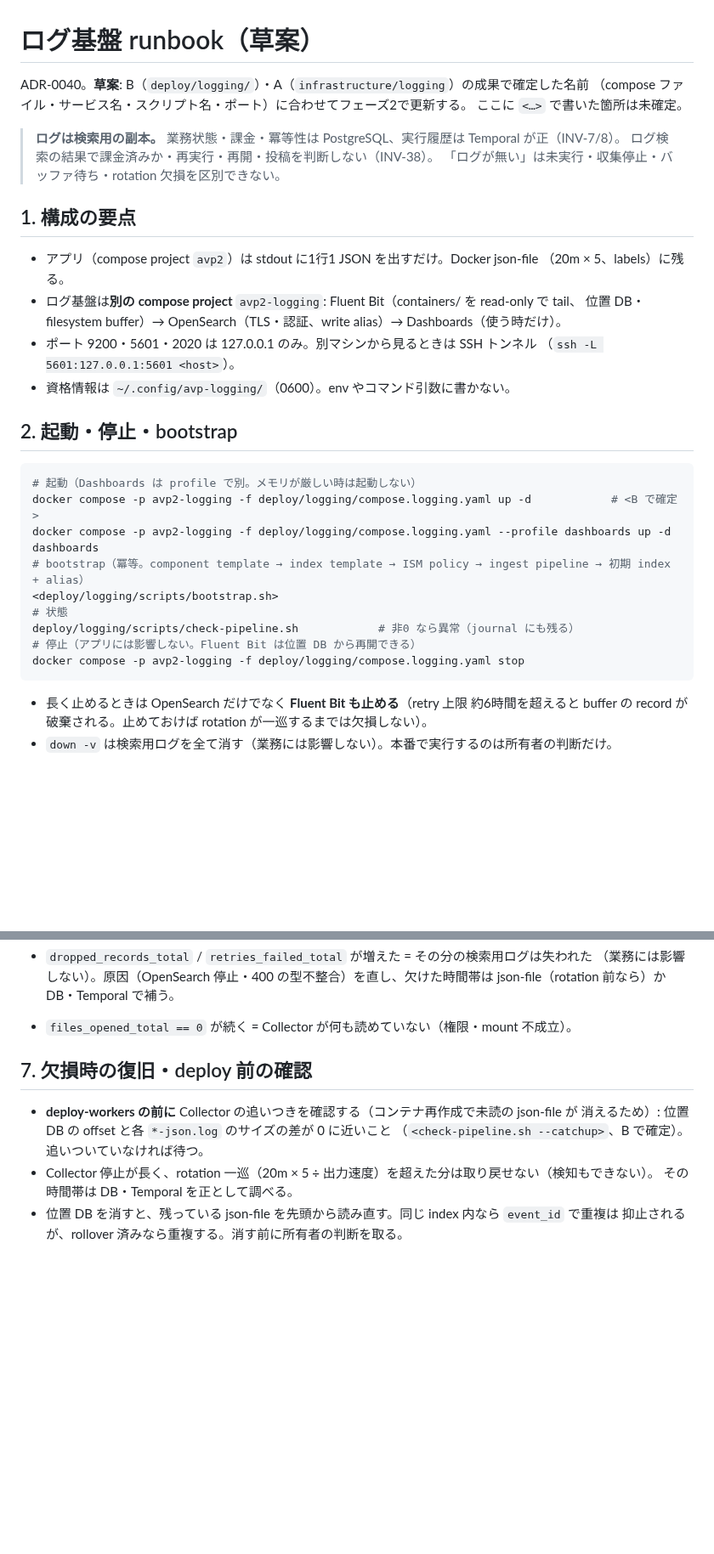
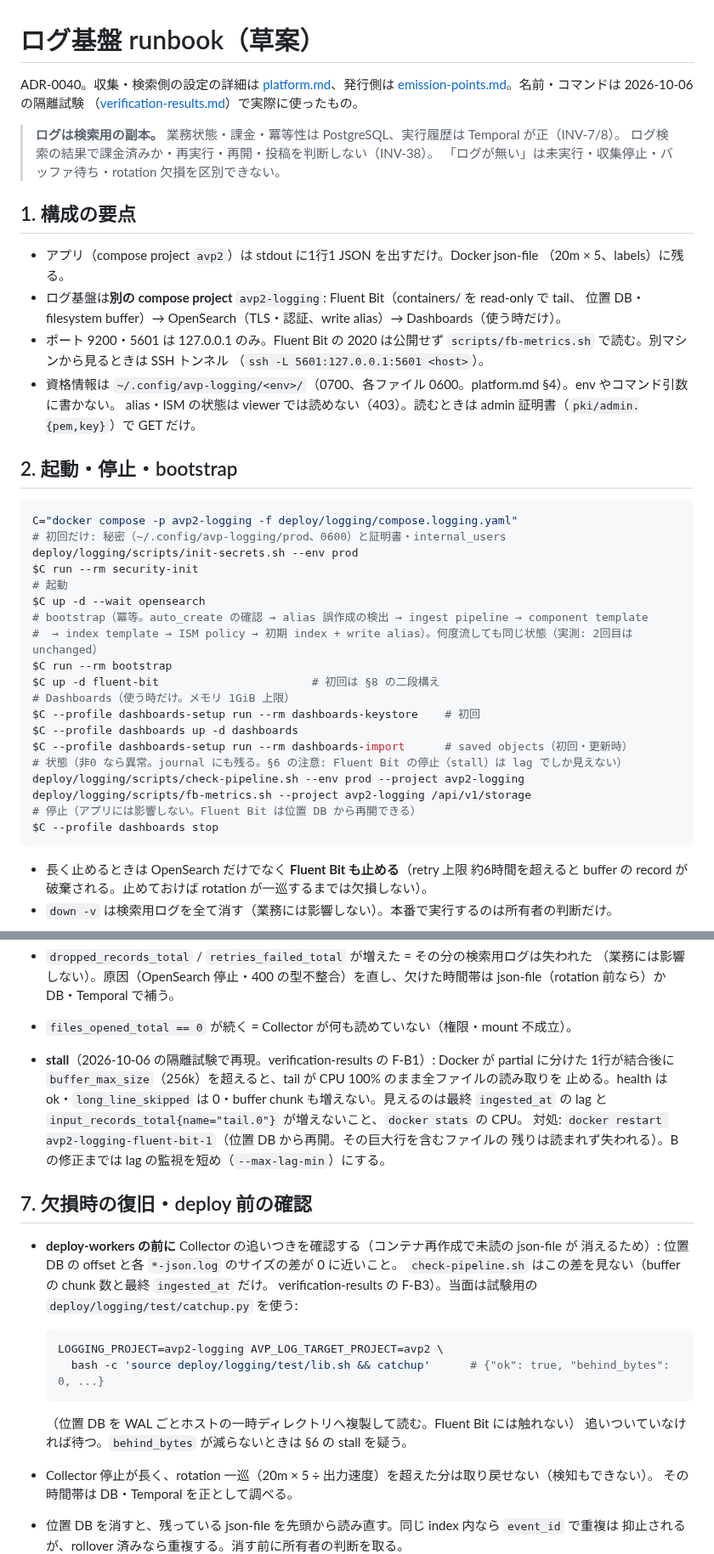
Before and after one commit to amnysk/ai-video-platform-v2, a Markdown page: docs/operations/logging-runbook.md, 2 parts joined by grey strips. Shown at 85% size. Rendered like a GitHub page; blank space fills up the shorter version.

Commit message:
docs(logging): fill the runbook with the names used in the isolated test
Replace the <B で確定> placeholders with the compose services, scripts and
credential paths actually exercised in the 2026-10-06 isolated stack, and
note the tail stall (F-B1) and the catch-up gap in check-pipeline (F-B3)
found there. Written by the previous C session before it was interrupted;
committed here to preserve it.

Co-Authored-By: Claude Opus 5.5 <noreply@anthropic.com>

````diff
--- a/docs/operations/logging-runbook.md
+++ b/docs/operations/logging-runbook.md
@@ -1,8 +1,8 @@
 # ログ基盤 runbook（草案）
 
-ADR-0040。**草案**: B（`deploy/logging/`）・A（`infrastructure/logging`）の成果で確定した名前
-（compose ファイル・サービス名・スクリプト名・ポート）に合わせてフェーズ2で更新する。
-ここに `<…>` で書いた箇所は未確定。
+ADR-0040。収集・検索側の設定の詳細は [platform.md](../observability/platform.md)、発行側は
+[emission-points.md](../observability/emission-points.md)。名前・コマンドは 2026-10-06 の隔離試験
+（[verification-results.md](../observability/verification-results.md)）で実際に使ったもの。
 
 > **ログは検索用の副本。** 業務状態・課金・冪等性は PostgreSQL、実行履歴は Temporal が正（INV-7/8）。
 > ログ検索の結果で課金済みか・再実行・再開・投稿を判断しない（INV-38）。
@@ -14,22 +14,33 @@ ADR-0040。**草案**: B（`deploy/logging/`）・A（`infrastructure/logging`
   （20m × 5、labels）に残る。
 - ログ基盤は**別の compose project** `avp2-logging`: Fluent Bit（containers/ を read-only で tail、
   位置 DB・filesystem buffer）→ OpenSearch（TLS・認証、write alias）→ Dashboards（使う時だけ）。
-- ポート 9200・5601・2020 は 127.0.0.1 のみ。別マシンから見るときは SSH トンネル
+- ポート 9200・5601 は 127.0.0.1 のみ。Fluent Bit の 2020 は公開せず `scripts/fb-metrics.sh` で読む。別マシンから見るときは SSH トンネル
   （`ssh -L 5601:127.0.0.1:5601 <host>`）。
-- 資格情報は `~/.config/avp-logging/`（0600）。env やコマンド引数に書かない。
+- 資格情報は `~/.config/avp-logging/<env>/`（0700、各ファイル 0600。platform.md §4）。env やコマンド引数に書かない。
+  alias・ISM の状態は viewer では読めない（403）。読むときは admin 証明書（`pki/admin.{pem,key}`）で GET だけ。
 
 ## 2. 起動・停止・bootstrap
 
 ```bash
-# 起動（Dashboards は profile で別。メモリが厳しい時は起動しない）
-docker compose -p avp2-logging -f deploy/logging/compose.logging.yaml up -d            # <B で確定>
-docker compose -p avp2-logging -f deploy/logging/compose.logging.yaml --profile dashboards up -d dashboards
-# bootstrap（冪等。component template → index template → ISM policy → ingest pipeline → 初期 index + alias）
-<deploy/logging/scripts/bootstrap.sh>
-# 状態
-deploy/logging/scripts/check-pipeline.sh            # 非0 なら異常（journal にも残る）
+C="docker compose -p avp2-logging -f deploy/logging/compose.logging.yaml"
+# 初回だけ: 秘密（~/.config/avp-logging/prod、0600）と証明書・internal_users
+deploy/logging/scripts/init-secrets.sh --env prod
+$C run --rm security-init
+# 起動
+$C up -d --wait opensearch
+# bootstrap（冪等。auto_create の確認 → alias 誤作成の検出 → ingest pipeline → component template
+#  → index template → ISM policy → 初期 index + write alias）。何度流しても同じ状態（実測: 2回目は unchanged）
+$C run --rm bootstrap
+$C up -d fluent-bit                       # 初回は §8 の二段構え
+# Dashboards（使う時だけ。メモリ 1GiB 上限）
+$C --profile dashboards-setup run --rm dashboards-keystore    # 初回
+$C --profile dashboards up -d dashboards
+$C --profile dashboards-setup run --rm dashboards-import      # saved objects（初回・更新時）
+# 状態（非0 なら異常。journal にも残る。§6 の注意: Fluent Bit の停止（stall）は lag でしか見えない）
+deploy/logging/scripts/check-pipeline.sh --env prod --project avp2-logging
+deploy/logging/scripts/fb-metrics.sh --project avp2-logging /api/v1/storage
 # 停止（アプリには影響しない。Fluent Bit は位置 DB から再開できる）
-docker compose -p avp2-logging -f deploy/logging/compose.logging.yaml stop
+$C --profile dashboards stop
 ```
 
 - 長く止めるときは OpenSearch だけでなく **Fluent Bit も止める**（retry 上限 約6時間を超えると
@@ -137,12 +152,26 @@ curl ... -d '{"size":0,"aggs":{"d":{"terms":{"field":"event_id","min_doc_count":
   （業務には影響しない）。原因（OpenSearch 停止・400 の型不整合）を直し、欠けた時間帯は
   json-file（rotation 前なら）か DB・Temporal で補う。
 - `files_opened_total == 0` が続く = Collector が何も読めていない（権限・mount 不成立）。
+- **stall**（2026-10-06 の隔離試験で再現。verification-results の F-B1）: Docker が partial に分けた
+  1行が結合後に `buffer_max_size`（256k）を超えると、tail が CPU 100% のまま全ファイルの読み取りを
+  止める。health は ok・`long_line_skipped` は 0・buffer chunk も増えない。見えるのは最終
+  `ingested_at` の lag と `input_records_total{name="tail.0"}` が増えないこと、`docker stats` の CPU。
+  対処: `docker restart avp2-logging-fluent-bit-1`（位置 DB から再開。その巨大行を含むファイルの
+  残りは読まれず失われる）。B の修正までは lag の監視を短め（`--max-lag-min`）にする。
 
 ## 7. 欠損時の復旧・deploy 前の確認
 
 - **deploy-workers の前に** Collector の追いつきを確認する（コンテナ再作成で未読の json-file が
-  消えるため）: 位置 DB の offset と各 `*-json.log` のサイズの差が 0 に近いこと
-  （`<check-pipeline.sh --catchup>`、B で確定）。追いついていなければ待つ。
+  消えるため）: 位置 DB の offset と各 `*-json.log` のサイズの差が 0 に近いこと。
+  `check-pipeline.sh` はこの差を見ない（buffer の chunk 数と最終 `ingested_at` だけ。
+  verification-results の F-B3）。当面は試験用の `deploy/logging/test/catchup.py` を使う:
+
+  ```bash
+  LOGGING_PROJECT=avp2-logging AVP_LOG_TARGET_PROJECT=avp2 \
+    bash -c 'source deploy/logging/test/lib.sh && catchup'      # {"ok": true, "behind_bytes": 0, ...}
+  ```
+  （位置 DB を WAL ごとホストの一時ディレクトリへ複製して読む。Fluent Bit には触れない）
+  追いついていなければ待つ。`behind_bytes` が減らないときは §6 の stall を疑う。
 - Collector 停止が長く、rotation 一巡（20m × 5 ÷ 出力速度）を超えた分は取り戻せない（検知もできない）。
   その時間帯は DB・Temporal を正として調べる。
 - 位置 DB を消すと、残っている json-file を先頭から読み直す。同じ index 内なら `event_id` で重複は
````
Also changed, not shown: other parts of docs/operations/logging-runbook.md (+14 -10 lines).
